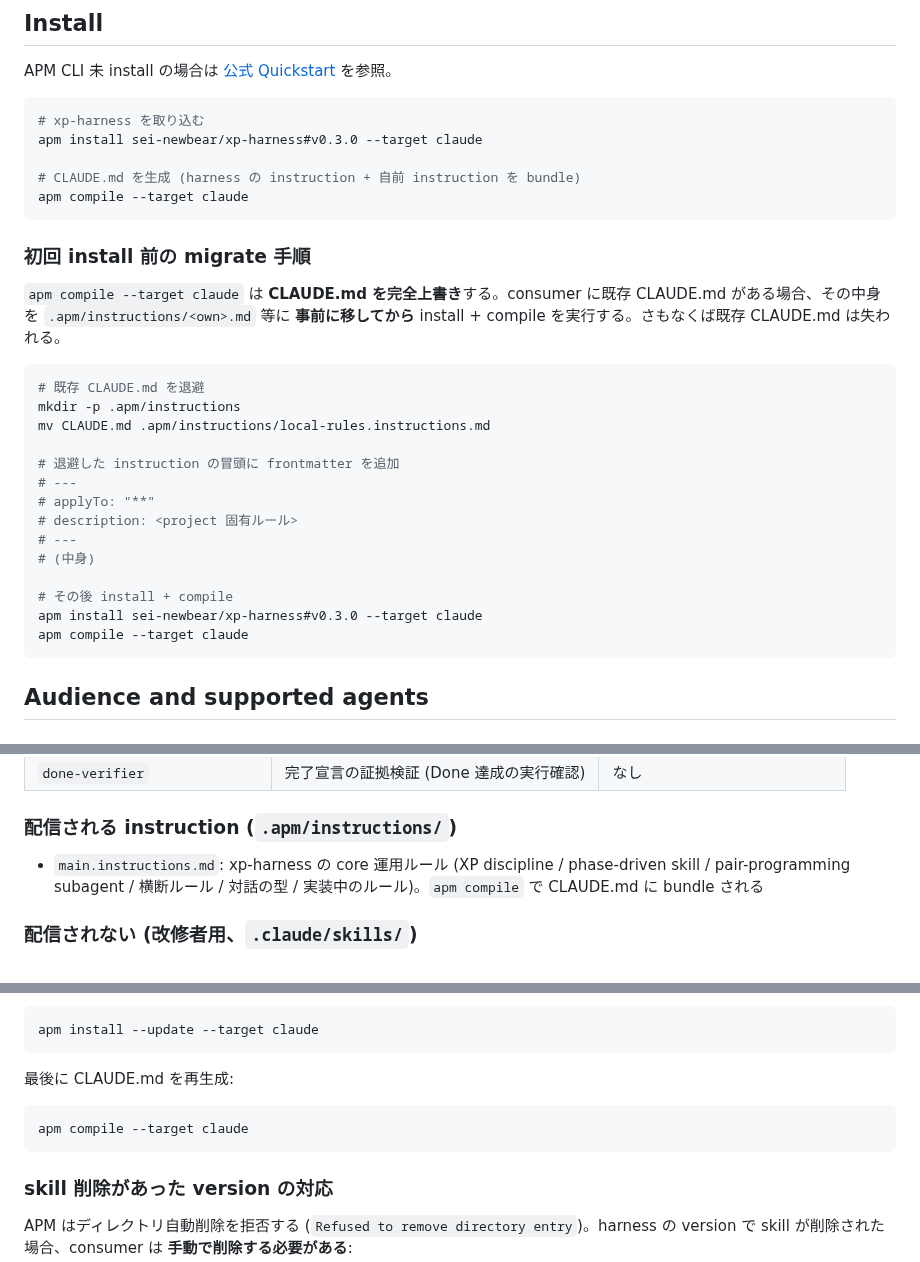
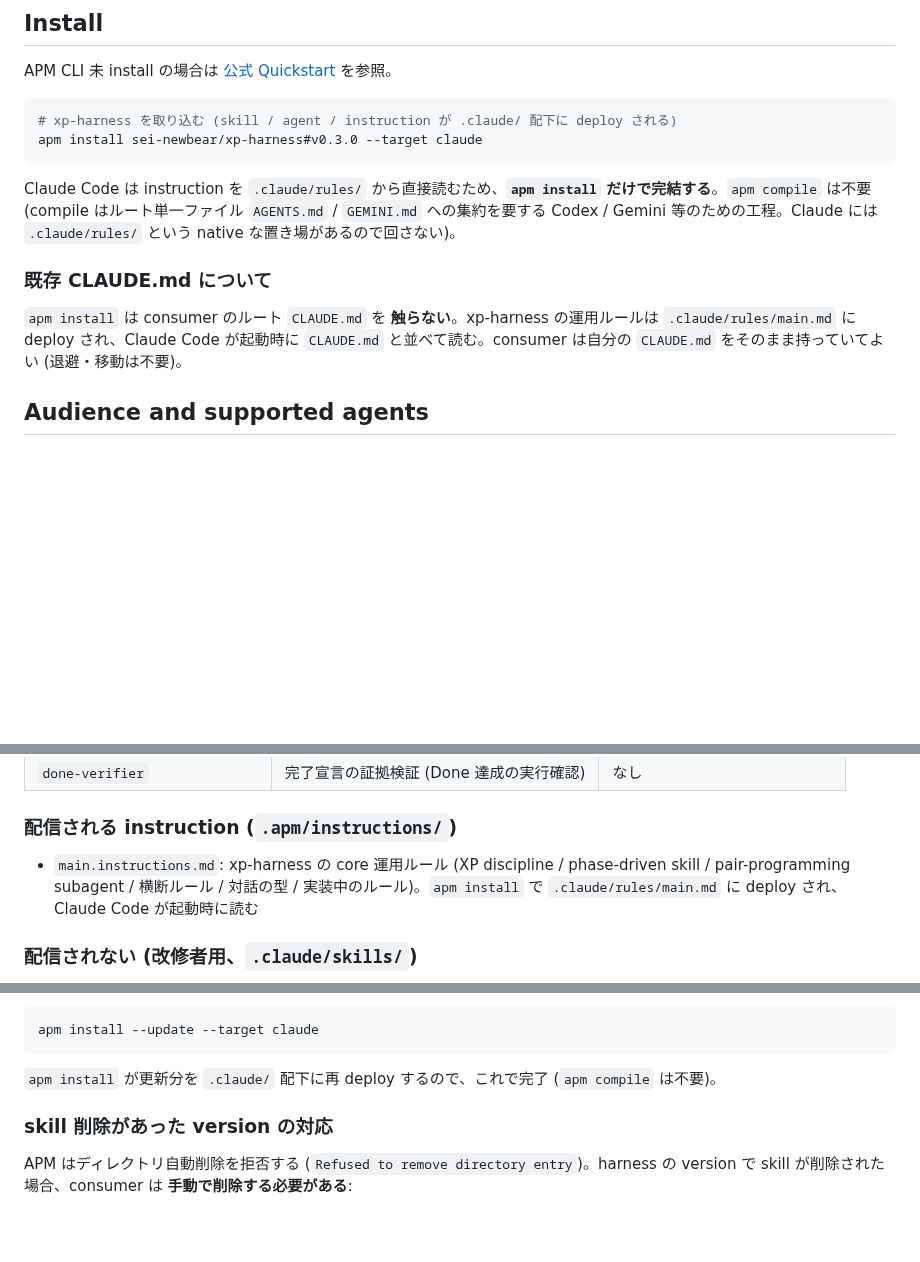
Before and after one commit to sei-newbear/xp-harness, a Markdown page: README.md, 3 parts joined by grey strips. Rendered like a GitHub page; blank space fills up the shorter version.

Commit message:
docs: consumer 手順から不要な apm compile を除去
Claude target は instruction を .claude/rules/ から native に読むため
apm install だけで完結する。compile はルート単一ファイル集約を要する
他 harness 用の工程で、Claude consumer には不要かつ有害（既存 CLAUDE.md
上書き / 改修者向け CLAUDE.md の @import 誤配 / instruction 二重 load）
だった。README の install / migrate / update と release notes template
から compile 手順を除去し、退避手順と「CLAUDE.md に bundle」の誤記述を訂正。

Co-Authored-By: Claude Opus 4.8 (1M context) <noreply@anthropic.com>

````diff
--- a/README.md
+++ b/README.md
@@ -39,33 +39,15 @@ xp-harness/
 APM CLI 未 install の場合は [公式 Quickstart](https://microsoft.github.io/apm/quickstart/) を参照。
 
 ```bash
-# xp-harness を取り込む
+# xp-harness を取り込む (skill / agent / instruction が .claude/ 配下に deploy される)
 apm install sei-newbear/xp-harness#v0.3.0 --target claude
-
-# CLAUDE.md を生成 (harness の instruction + 自前 instruction を bundle)
-apm compile --target claude
 ```
 
-### 初回 install 前の migrate 手順
+Claude Code は instruction を `.claude/rules/` から直接読むため、**`apm install` だけで完結する**。`apm compile` は不要 (compile はルート単一ファイル `AGENTS.md` / `GEMINI.md` への集約を要する Codex / Gemini 等のための工程。Claude には `.claude/rules/` という native な置き場があるので回さない)。
 
-`apm compile --target claude` は **CLAUDE.md を完全上書き**する。consumer に既存 CLAUDE.md がある場合、その中身を `.apm/instructions/<own>.md` 等に **事前に移してから** install + compile を実行する。さもなくば既存 CLAUDE.md は失われる。
+### 既存 CLAUDE.md について
 
-```bash
-# 既存 CLAUDE.md を退避
-mkdir -p .apm/instructions
-mv CLAUDE.md .apm/instructions/local-rules.instructions.md
-
-# 退避した instruction の冒頭に frontmatter を追加
-# ---
-# applyTo: "**"
-# description: <project 固有ルール>
-# ---
-# (中身)
-
-# その後 install + compile
-apm install sei-newbear/xp-harness#v0.3.0 --target claude
-apm compile --target claude
-```
+`apm install` は consumer のルート `CLAUDE.md` を **触らない**。xp-harness の運用ルールは `.claude/rules/main.md` に deploy され、Claude Code が起動時に `CLAUDE.md` と並べて読む。consumer は自分の `CLAUDE.md` をそのまま持っていてよい (退避・移動は不要)。
 
 ## Audience and supported agents
 
@@ -108,7 +90,7 @@ apm compile --target claude
 
 ### 配信される instruction (`.apm/instructions/`)
 
-- `main.instructions.md`: xp-harness の core 運用ルール (XP discipline / phase-driven skill / pair-programming subagent / 横断ルール / 対話の型 / 実装中のルール)。`apm compile` で CLAUDE.md に bundle される
+- `main.instructions.md`: xp-harness の core 運用ルール (XP discipline / phase-driven skill / pair-programming subagent / 横断ルール / 対話の型 / 実装中のルール)。`apm install` で `.claude/rules/main.md` に deploy され、Claude Code が起動時に読む
 
 ### 配信されない (改修者用、`.claude/skills/`)
 
@@ -164,11 +146,7 @@ apm install --target claude
 apm install --update --target claude
 ```
 
-最後に CLAUDE.md を再生成:
-
-```bash
-apm compile --target claude
-```
+`apm install` が更新分を `.claude/` 配下に再 deploy するので、これで完了 (`apm compile` は不要)。
 
 ### skill 削除があった version の対応
 
````
Also changed, not shown: other parts of README.md (+1 -2 lines), 1 other file.
